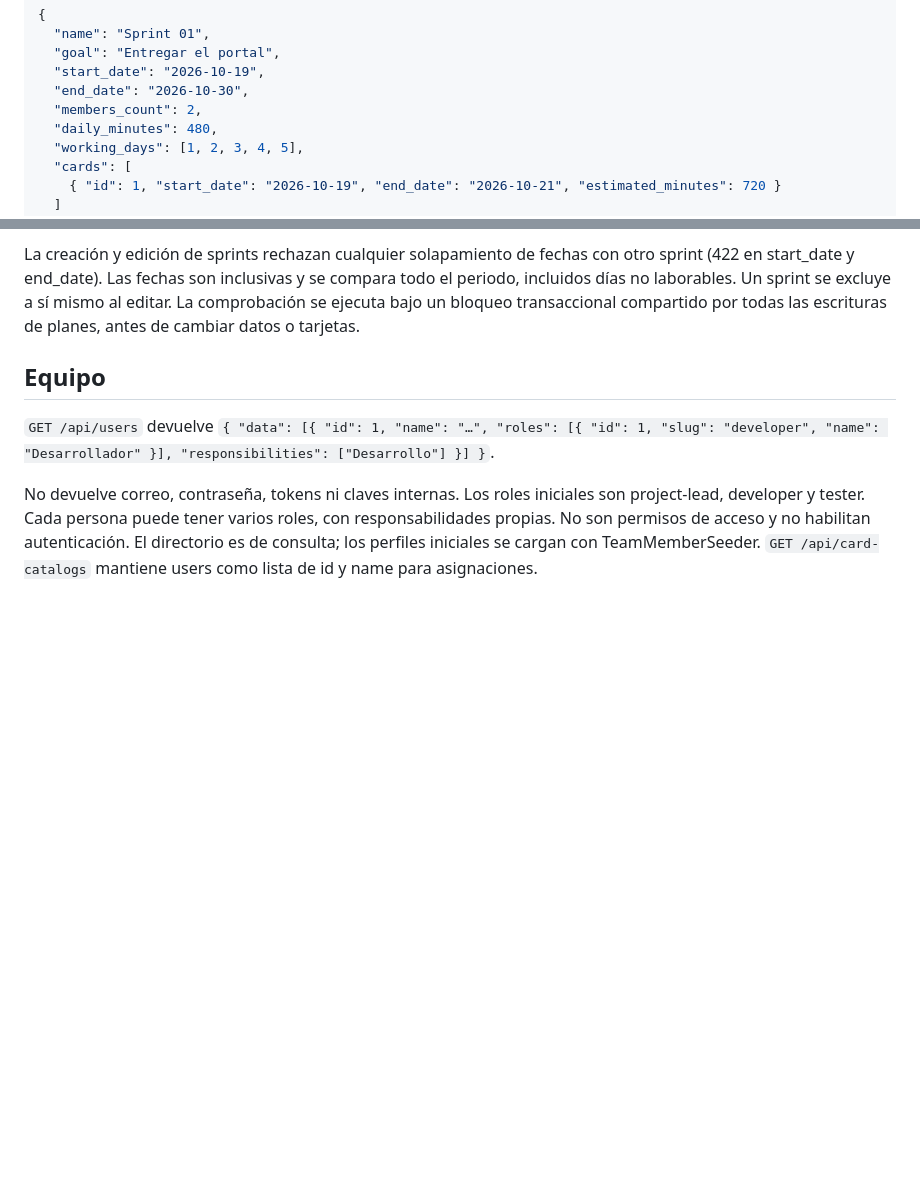
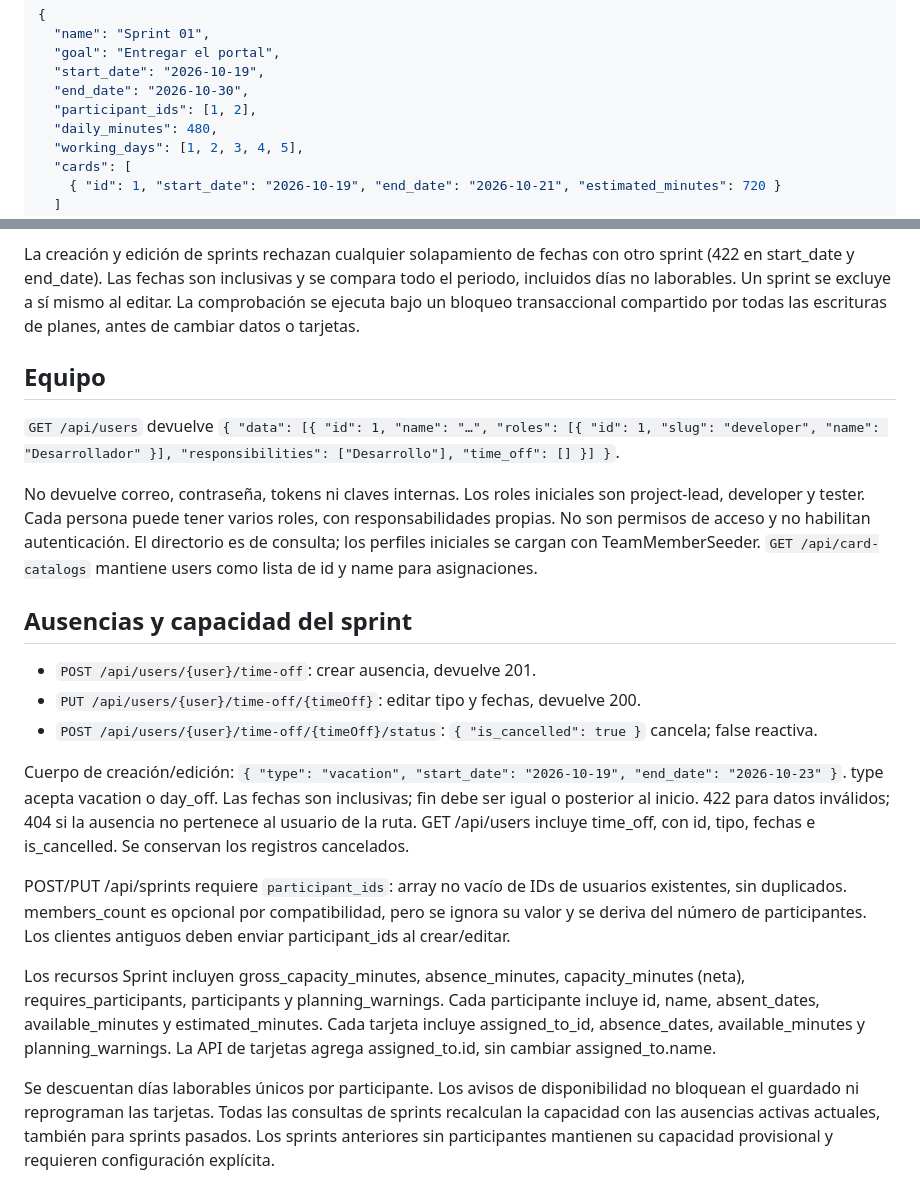
Before and after one commit to canepaluis/abrhil-flow, a Markdown page: docs/api.md, 2 parts joined by grey strips. GitHub-like rendering; blank space fills up the shorter version.

```diff
--- a/docs/api.md
+++ b/docs/api.md
@@ -32,7 +32,7 @@ Ejemplo de cuerpo para crear o actualizar:
   "goal": "Entregar el portal",
   "start_date": "2026-10-19",
   "end_date": "2026-10-30",
-  "members_count": 2,
+  "participant_ids": [1, 2],
   "daily_minutes": 480,
   "working_days": [1, 2, 3, 4, 5],
   "cards": [
@@ -56,6 +56,20 @@ La creación y edición de sprints rechazan cualquier solapamiento de fechas con
 
 ## Equipo
 
-`GET /api/users` devuelve `{ "data": [{ "id": 1, "name": "…", "roles": [{ "id": 1, "slug": "developer", "name": "Desarrollador" }], "responsibilities": ["Desarrollo"] }] }`.
+`GET /api/users` devuelve `{ "data": [{ "id": 1, "name": "…", "roles": [{ "id": 1, "slug": "developer", "name": "Desarrollador" }], "responsibilities": ["Desarrollo"], "time_off": [] }] }`.
 
 No devuelve correo, contraseña, tokens ni claves internas. Los roles iniciales son project-lead, developer y tester. Cada persona puede tener varios roles, con responsabilidades propias. No son permisos de acceso y no habilitan autenticación. El directorio es de consulta; los perfiles iniciales se cargan con TeamMemberSeeder. `GET /api/card-catalogs` mantiene users como lista de id y name para asignaciones.
+
+## Ausencias y capacidad del sprint
+
+- `POST /api/users/{user}/time-off`: crear ausencia, devuelve 201.
+- `PUT /api/users/{user}/time-off/{timeOff}`: editar tipo y fechas, devuelve 200.
+- `POST /api/users/{user}/time-off/{timeOff}/status`: `{ "is_cancelled": true }` cancela; false reactiva.
+
+Cuerpo de creación/edición: `{ "type": "vacation", "start_date": "2026-10-19", "end_date": "2026-10-23" }`. type acepta vacation o day_off. Las fechas son inclusivas; fin debe ser igual o posterior al inicio. 422 para datos inválidos; 404 si la ausencia no pertenece al usuario de la ruta. GET /api/users incluye time_off, con id, tipo, fechas e is_cancelled. Se conservan los registros cancelados.
+
+POST/PUT /api/sprints requiere `participant_ids`: array no vacío de IDs de usuarios existentes, sin duplicados. members_count es opcional por compatibilidad, pero se ignora su valor y se deriva del número de participantes. Los clientes antiguos deben enviar participant_ids al crear/editar.
+
+Los recursos Sprint incluyen gross_capacity_minutes, absence_minutes, capacity_minutes (neta), requires_participants, participants y planning_warnings. Cada participante incluye id, name, absent_dates, available_minutes y estimated_minutes. Cada tarjeta incluye assigned_to_id, absence_dates, available_minutes y planning_warnings. La API de tarjetas agrega assigned_to.id, sin cambiar assigned_to.name.
+
+Se descuentan días laborables únicos por participante. Los avisos de disponibilidad no bloquean el guardado ni reprograman las tarjetas. Todas las consultas de sprints recalculan la capacidad con las ausencias activas actuales, también para sprints pasados. Los sprints anteriores sin participantes mantienen su capacidad provisional y requieren configuración explícita.
```
Also changed, not shown: README.md (+16 -2 lines).
